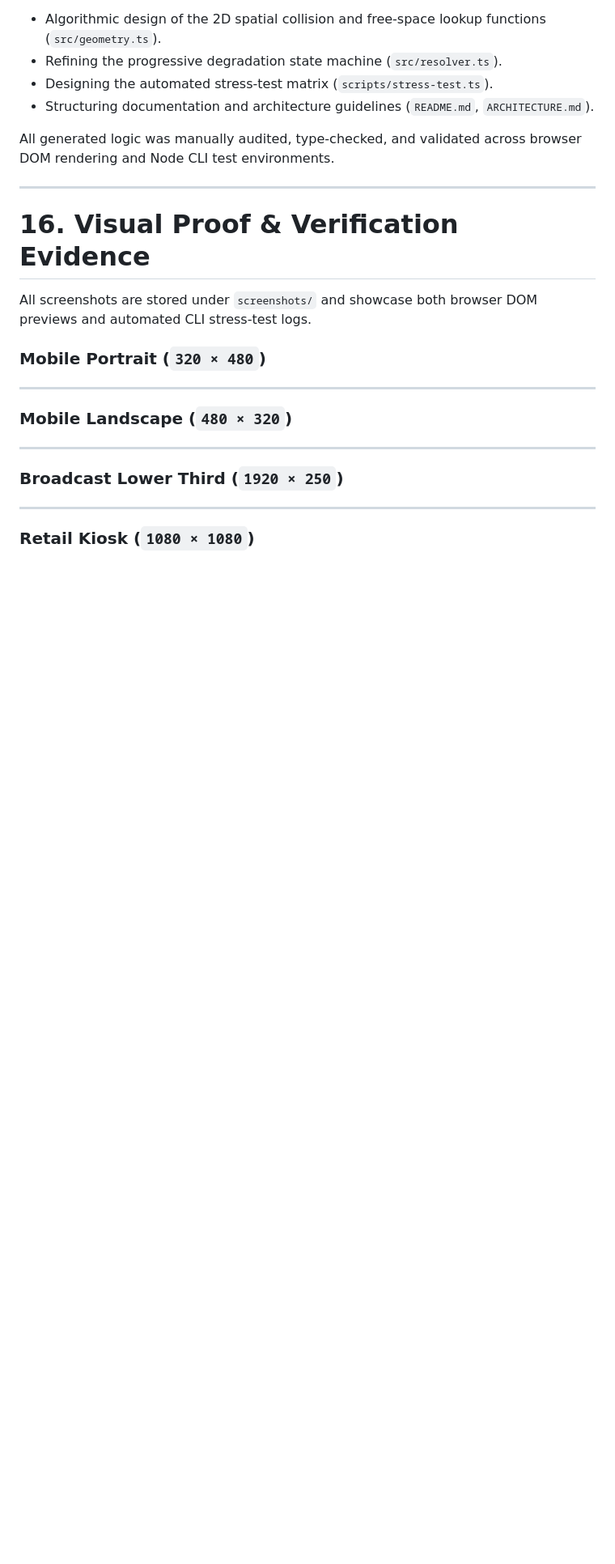
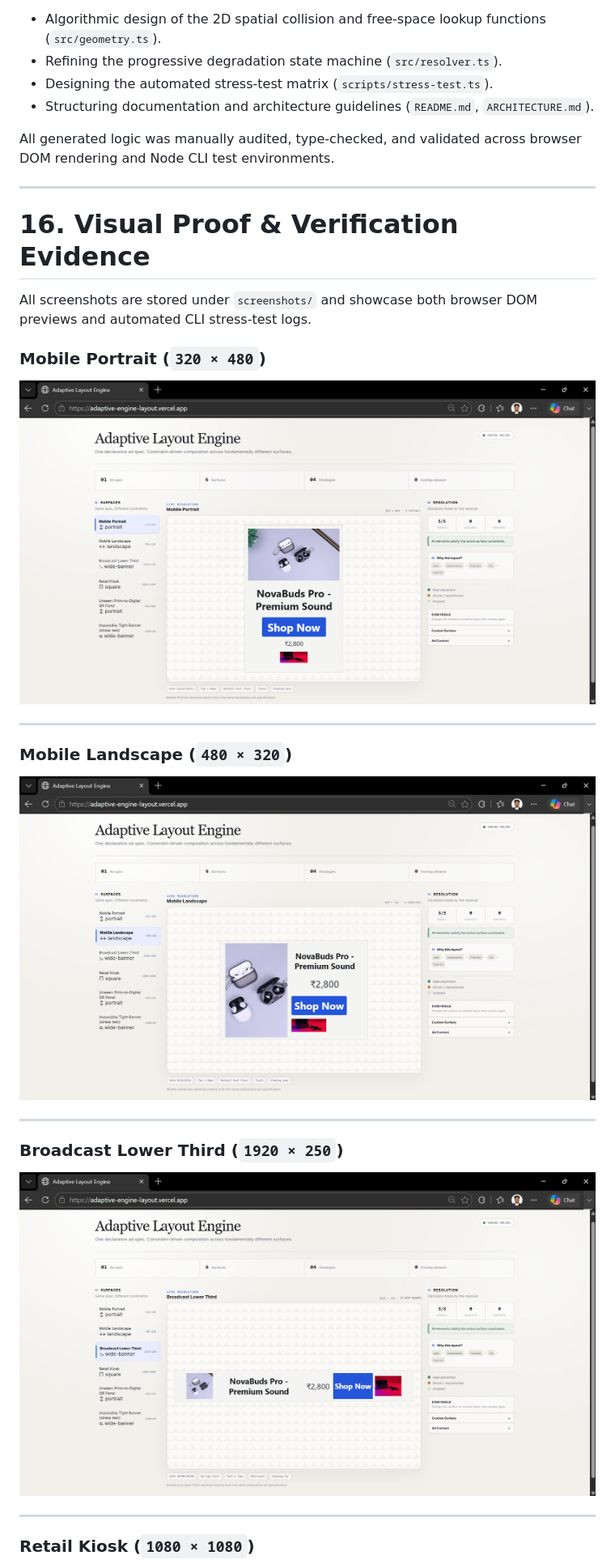
Before and after one commit to Dhanushsj12/adaptive-engine-layout, a Markdown page: README.md, the part around one of its changes. Shown at 81% size. Rendered like a GitHub page; blank space fills up the shorter version.

Commit message:
SCREENSHOTS

```diff
--- a/README.md
+++ b/README.md
@@ -388,21 +388,26 @@ This project was developed with AI assistance as a pair-programming collaborator
 All generated logic was manually audited, type-checked, and validated across browser DOM rendering and Node CLI test environments.
 
 ---
-
 # 16. Visual Proof & Verification Evidence
 
 All screenshots are stored under `screenshots/` and showcase both browser DOM previews and automated CLI stress-test logs.
 
 ### Mobile Portrait (`320 × 480`)
 
+![Mobile Portrait](screenshots/MOBILEPORTRAIT1.png)
+
 ---
 
 ### Mobile Landscape (`480 × 320`)
+
+![Mobile Landscape](screenshots/MOBILELANDSCAPE1.png)
 
 ---
 
 ### Broadcast Lower Third (`1920 × 250`)
 
+![Broadcast Lower Third](screenshots/BROADCAST1.png)
+
 ---
 
 ### Retail Kiosk (`1080 × 1080`)
```
Also changed, not shown: other parts of README.md (+29 -1 lines).
